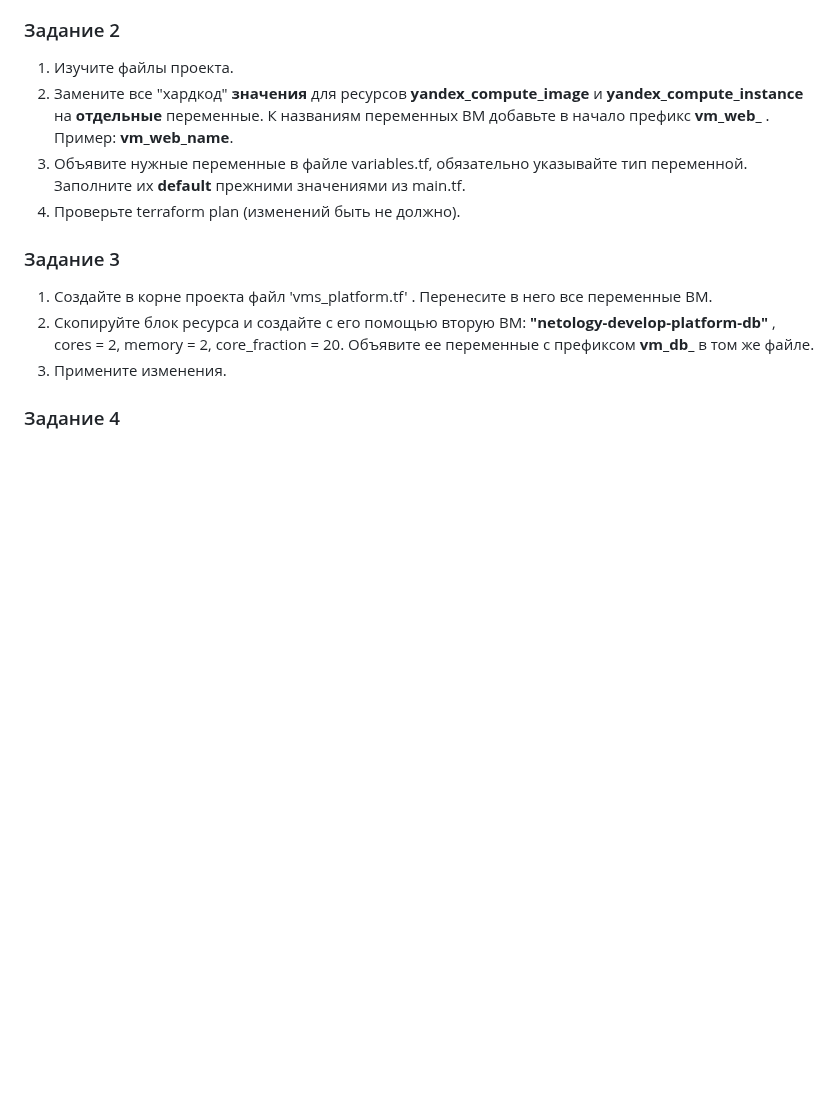
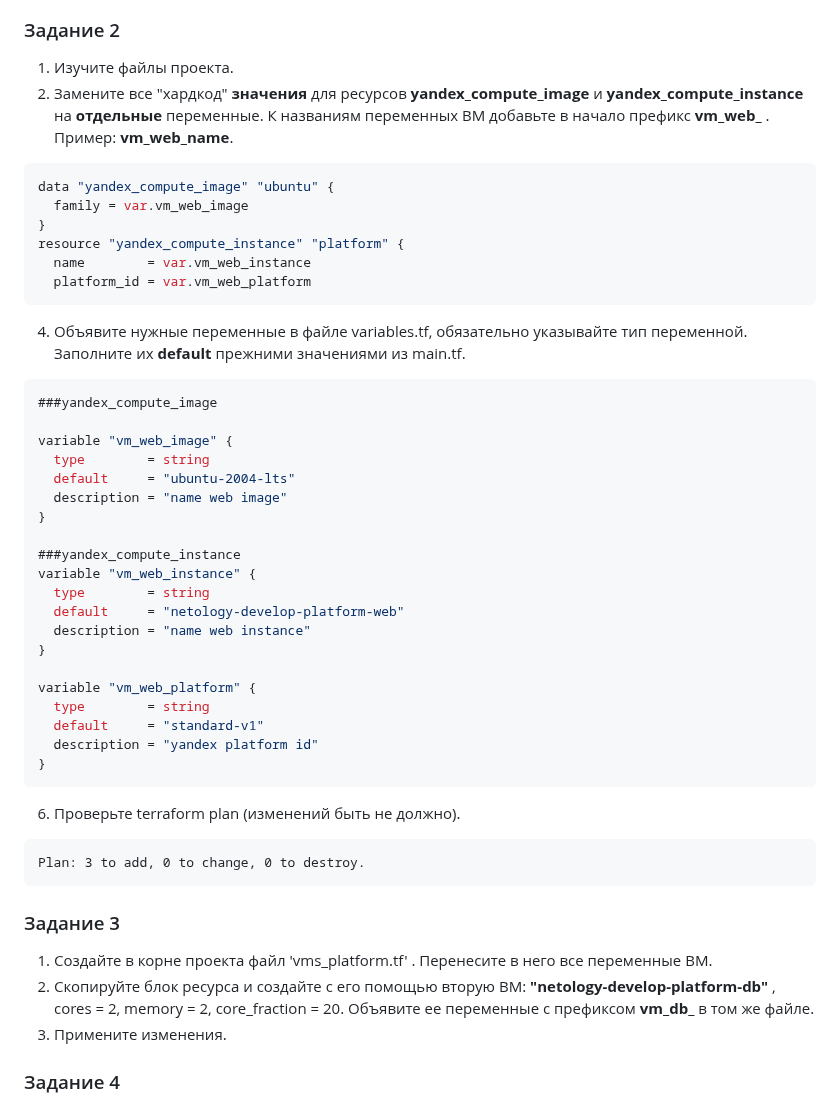
Before and after one commit to YTimashev/devops-netology, a Markdown page: terraform/ter_hw_02/README.md, the part around the change. Rendered like a GitHub page; blank space fills up the shorter version.

Commit message:
ter_hw_02v2.1

````diff
--- a/terraform/ter_hw_02/README.md
+++ b/terraform/ter_hw_02/README.md
@@ -47,8 +47,43 @@ https://console.cloud.yandex.ru/folders/<ваш cloud_id>/vpc/security-groups
 
 1. Изучите файлы проекта.
 2. Замените все "хардкод" **значения** для ресурсов **yandex_compute_image** и **yandex_compute_instance** на **отдельные** переменные. К названиям переменных ВМ добавьте в начало префикс **vm_web_** .  Пример: **vm_web_name**.
-2. Объявите нужные переменные в файле variables.tf, обязательно указывайте тип переменной. Заполните их **default** прежними значениями из main.tf.
-3. Проверьте terraform plan (изменений быть не должно).
+```json
+data "yandex_compute_image" "ubuntu" {
+  family = var.vm_web_image
+}
+resource "yandex_compute_instance" "platform" {
+  name        = var.vm_web_instance
+  platform_id = var.vm_web_platform
+```
+
+4. Объявите нужные переменные в файле variables.tf, обязательно указывайте тип переменной. Заполните их **default** прежними значениями из main.tf.
+```json
+###yandex_compute_image
+
+variable "vm_web_image" {
+  type        = string
+  default     = "ubuntu-2004-lts"
+  description = "name web image"
+}
+
+###yandex_compute_instance
+variable "vm_web_instance" {
+  type        = string
+  default     = "netology-develop-platform-web"
+  description = "name web instance"
+}
+
+variable "vm_web_platform" {
+  type        = string
+  default     = "standard-v1"
+  description = "yandex platform id"
+}
+```
+
+6. Проверьте terraform plan (изменений быть не должно).
+```
+Plan: 3 to add, 0 to change, 0 to destroy.
+```
 
 
 ### Задание 3
````
